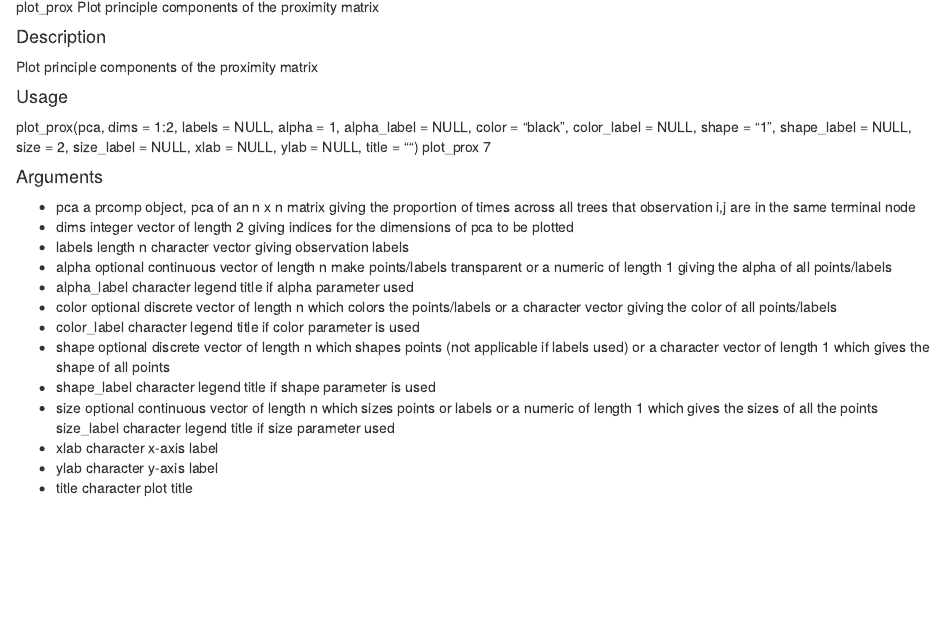
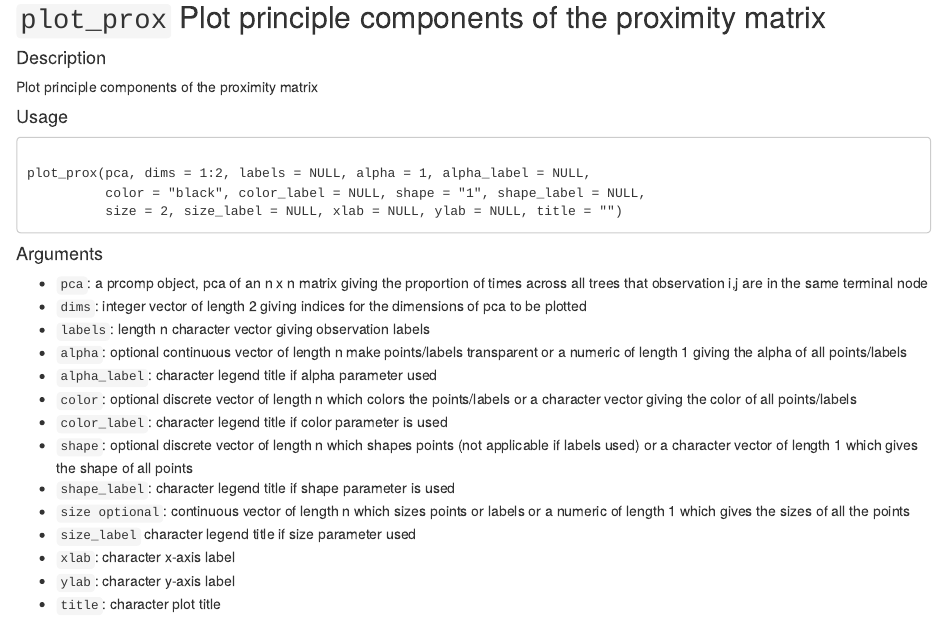
Before and after one commit to ForestryAnalytics/RF_packages, an R Markdown document (edarf/plot_prox.Rmd): the page in a window 1100 px wide, from its top. Rendered offline with R 4.5, knitr and Pandoc, with nearby package versions; code that draws random numbers runs with fixed seeds of ours; some code elsewhere in the file could not run offline.

Commit message:
Update plot_prox.Rmd

````diff
--- a/edarf/plot_prox.Rmd
+++ b/edarf/plot_prox.Rmd
@@ -1,48 +1,55 @@
-plot_prox Plot principle components of the proximity matrix
+## ``plot_prox`` Plot principle components of the proximity matrix
 
 #### Description
 Plot principle components of the proximity matrix
 
 #### Usage
+<pre><code>
 plot_prox(pca, dims = 1:2, labels = NULL, alpha = 1, alpha_label = NULL,
           color = "black", color_label = NULL, shape = "1", shape_label = NULL,
           size = 2, size_label = NULL, xlab = NULL, ylab = NULL, title = "")
-plot_prox 7
+</code></pre>
 
 #### Arguments
-* pca a prcomp object, pca of an n x n matrix giving the proportion of times across all
-trees that observation i,j are in the same terminal node
-* dims integer vector of length 2 giving indices for the dimensions of pca to be plotted
-* labels length n character vector giving observation labels
-* alpha optional continuous vector of length n make points/labels transparent or a numeric
+* ``pca``: a prcomp object, pca of an n x n matrix giving the proportion of times across all trees that observation i,j are in the same terminal node
+* ``dims``: integer vector of length 2 giving indices for the dimensions of pca to be plotted
+* ``labels``: length n character vector giving observation labels
+* ``alpha``: optional continuous vector of length n make points/labels transparent or a numeric
 of length 1 giving the alpha of all points/labels
-* alpha_label character legend title if alpha parameter used
-* color optional discrete vector of length n which colors the points/labels or a character
+* ``alpha_label``: character legend title if alpha parameter used
+* ``color``: optional discrete vector of length n which colors the points/labels or a character
 vector giving the color of all points/labels
-* color_label character legend title if color parameter is used
-* shape optional discrete vector of length n which shapes points (not applicable if labels
+* ``color_label``: character legend title if color parameter is used
+* ``shape``: optional discrete vector of length n which shapes points (not applicable if labels
                                                                 used) or a character vector of length 1 which gives the shape of all points
-* shape_label character legend title if shape parameter is used
-* size optional continuous vector of length n which sizes points or labels or a numeric
-of length 1 which gives the sizes of all the points
-size_label character legend title if size parameter used
-* xlab character x-axis label
-* ylab character y-axis label
-* title character plot title
+* ``shape_label``: character legend title if shape parameter is used
+* ``size optional``: continuous vector of length n which sizes points or labels or a numeric of length 1 which gives the sizes of all the points
+* ``size_label`` character legend title if size parameter used
+* ``xlab``: character x-axis label
+* ``ylab``: character y-axis label
+* ``title``: character plot title
 
-#### Value
-a ggplot object
-#### References
-https://github.com/vqv/ggbiplot
-Gabriel, "The biplot graphic display of matrices with application to principal component analysis,"
-Biometrika, 1971
+
 #### Examples
+```{r}
 library(randomForest)
 fit = randomForest(hp ~ ., mtcars, proximity = TRUE)
 prox = extract_proximity(fit)
 pca = prcomp(prox, scale = TRUE)
 plot_prox(pca, labels = row.names(mtcars))
+```
+
+```{r}
 fit = randomForest(Species ~ ., iris, proximity = TRUE)
 prox = extract_proximity(fit)
 pca = prcomp(prox, scale = TRUE)
 plot_prox(pca, color = iris$Species, color_label = "Species", size = 2)
+```
+
+#### Value
+a ggplot object
+
+#### References
+* https://github.com/vqv/ggbiplot
+* Gabriel, "The biplot graphic display of matrices with application to principal component analysis,"
+Biometrika, 1971
````
